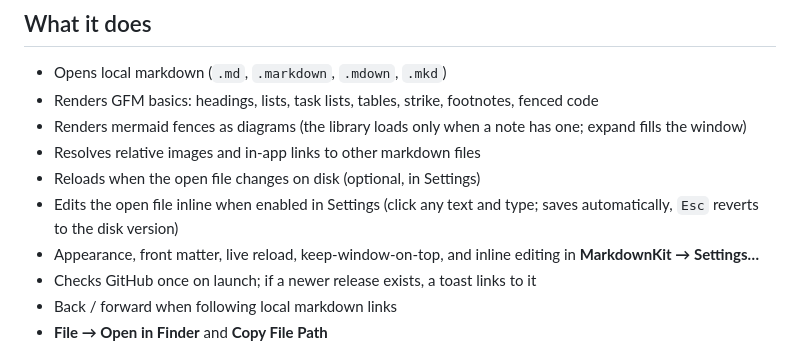
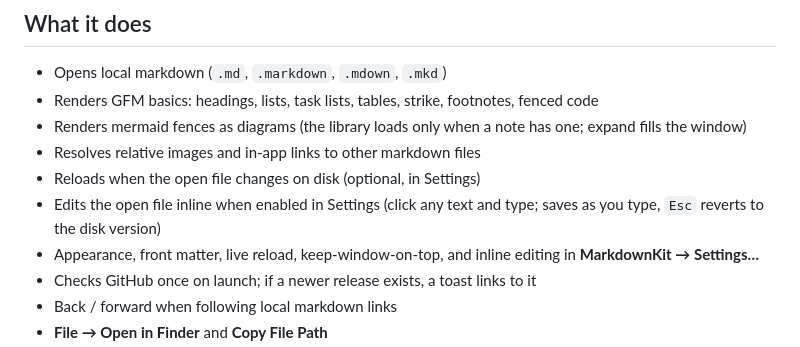
Before and after one commit to TyrellD1/markdownkit, a Markdown page: README.md, the part around the change. Drawn GitHub-style.

```diff
--- a/README.md
+++ b/README.md
@@ -13,7 +13,7 @@ MarkdownKit is a **viewer**. Open a `.md` file, read it, click a link, go back t
 - Renders mermaid fences as diagrams (the library loads only when a note has one; expand fills the window)
 - Resolves relative images and in-app links to other markdown files
 - Reloads when the open file changes on disk (optional, in Settings)
-- Edits the open file inline when enabled in Settings (click any text and type; saves automatically, `Esc` reverts to the disk version)
+- Edits the open file inline when enabled in Settings (click any text and type; saves as you type, `Esc` reverts to the disk version)
 - Appearance, front matter, live reload, keep-window-on-top, and inline editing in **MarkdownKit → Settings…**
 - Checks GitHub once on launch; if a newer release exists, a toast links to it
 - Back / forward when following local markdown links
```
Also changed, not shown: DEV_TESTING.md (+3 -1 lines).
